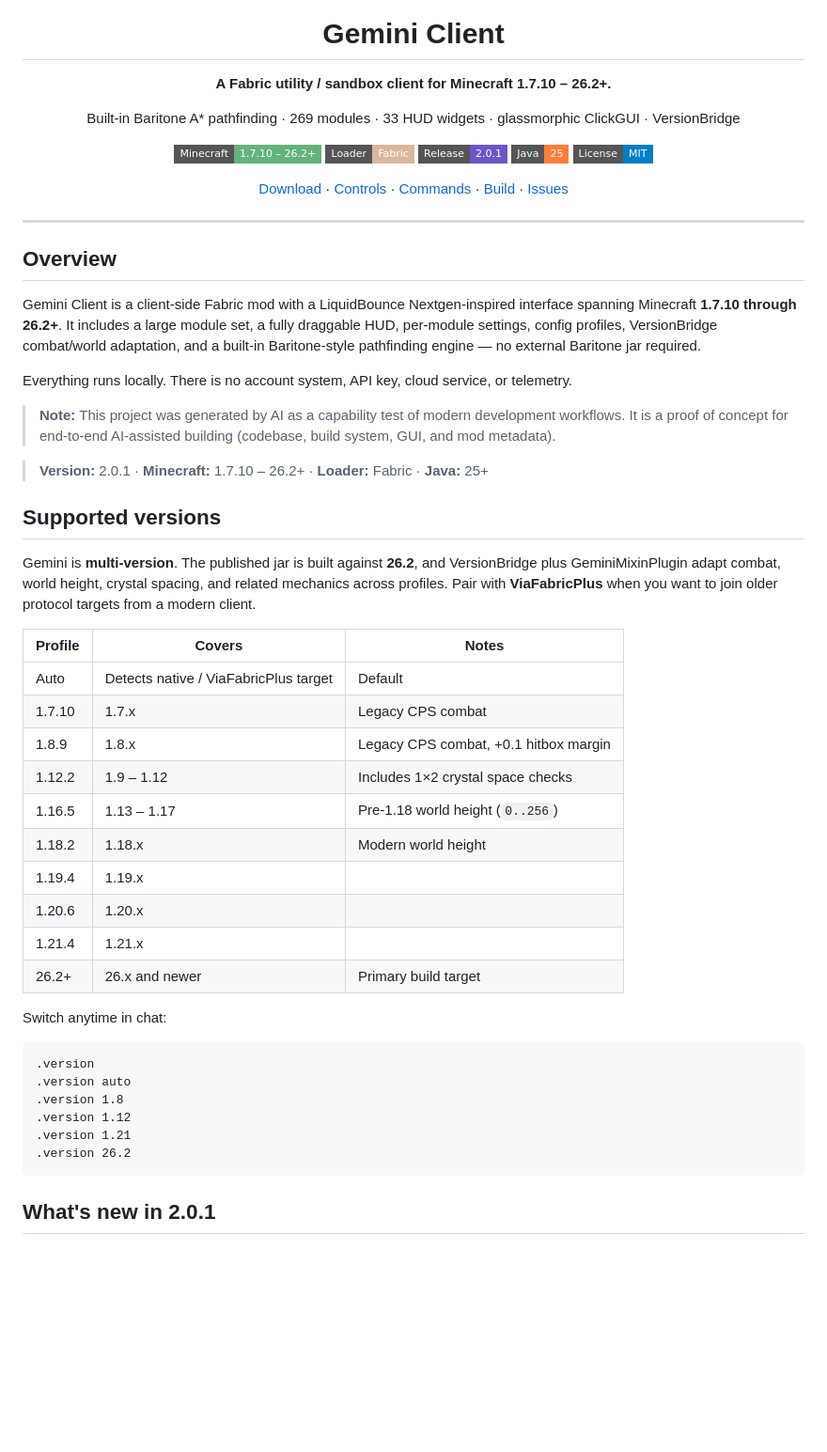
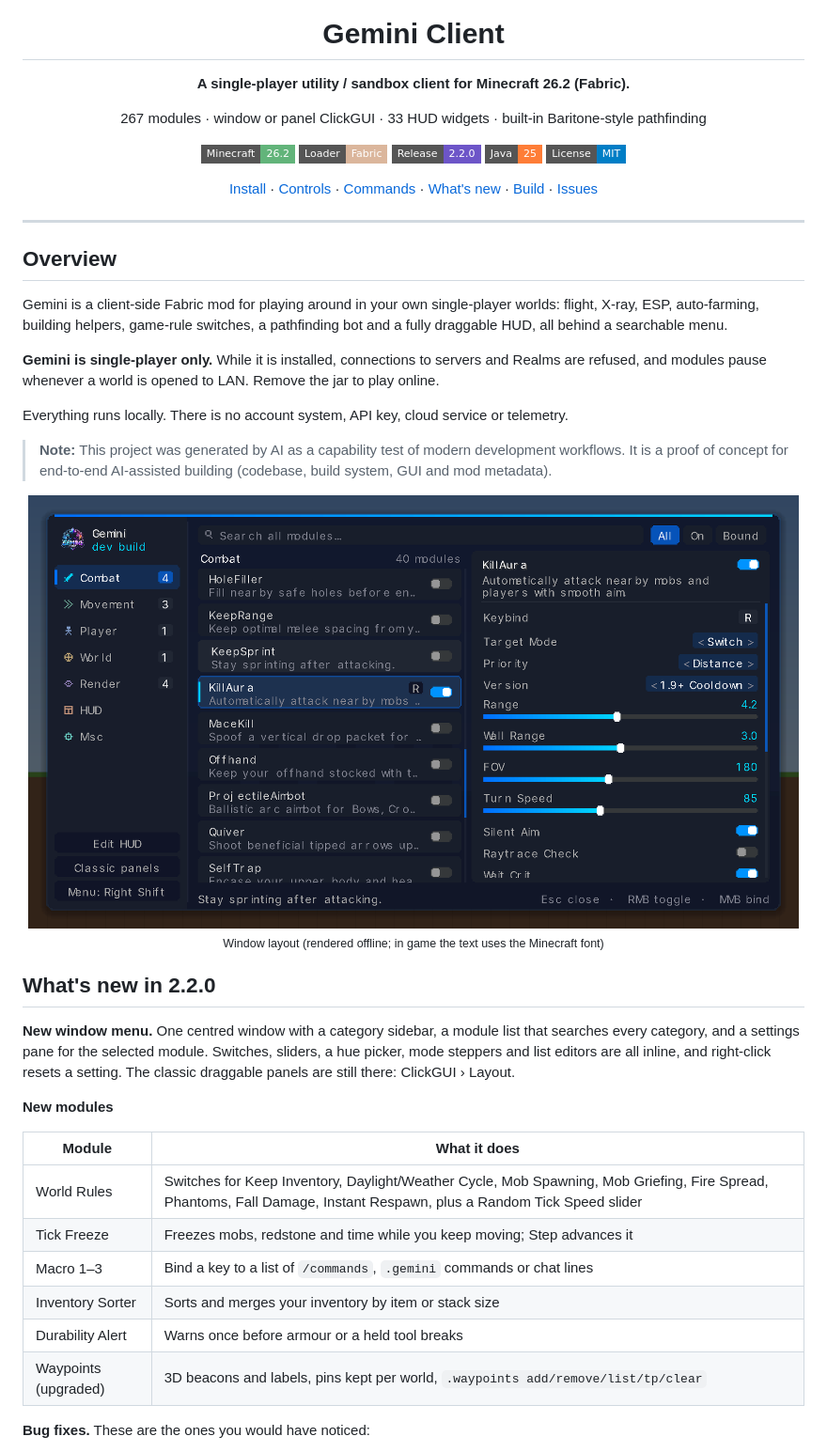
Before and after one commit to mooreconnell24-gif/gemini-client, a Markdown page: README.md, the part around one of its changes. Shown at 94% size. Rendered like a GitHub page; pictures changed too: docs/window-menu.png (added); badges without logos; blank space fills up the shorter version.

````diff
--- a/README.md
+++ b/README.md
@@ -3,58 +3,50 @@
 
   # Gemini Client
 
-  **A Fabric utility / sandbox client for Minecraft 1.7.10 – 26.2+.**
+  **A single-player utility / sandbox client for Minecraft 26.2 (Fabric).**
 
-  Built-in Baritone A* pathfinding · 269 modules · 33 HUD widgets · glassmorphic ClickGUI · VersionBridge
+  267 modules · window or panel ClickGUI · 33 HUD widgets · built-in Baritone-style pathfinding
 
-  [![Minecraft](https://img.shields.io/badge/Minecraft-1.7.10%20–%2026.2%2B-62b47a?style=flat-square&logo=minecraft)](https://www.minecraft.net/)
+  [![Minecraft](https://img.shields.io/badge/Minecraft-26.2-62b47a?style=flat-square&logo=minecraft)](https://www.minecraft.net/)
   [![Fabric](https://img.shields.io/badge/Loader-Fabric-dbb69c?style=flat-square)](https://fabricmc.net/)
-  [![Version](https://img.shields.io/badge/Release-2.0.1-6d55c8?style=flat-square)](https://github.com/mooreconnell24-gif/gemini-client/releases)
+  [![Version](https://img.shields.io/badge/Release-2.2.0-6d55c8?style=flat-square)](https://github.com/mooreconnell24-gif/gemini-client/releases)
   [![Java](https://img.shields.io/badge/Java-25-orange?style=flat-square&logo=openjdk)](https://adoptium.net/)
   [![License](https://img.shields.io/badge/License-MIT-blue?style=flat-square)](LICENSE)
 
-  [Download](#installation) · [Controls](#controls) · [Commands](#commands) · [Build](#building-from-source) · [Issues](https://github.com/mooreconnell24-gif/gemini-client/issues)
+  [Install](#installation) · [Controls](#controls) · [Commands](#commands) · [What's new](#whats-new-in-220) · [Build](#building-from-source) · [Issues](https://github.com/mooreconnell24-gif/gemini-client/issues)
 </div>
 
 ---
 
 ## Overview
 
-Gemini Client is a client-side Fabric mod with a LiquidBounce Nextgen-inspired interface spanning Minecraft **1.7.10 through 26.2+**. It includes a large module set, a fully draggable HUD, per-module settings, config profiles, VersionBridge combat/world adaptation, and a built-in Baritone-style pathfinding engine — no external Baritone jar required.
+Gemini is a client-side Fabric mod for playing around in your own single-player worlds: flight, X-ray, ESP, auto-farming, building helpers, game-rule switches, a pathfinding bot and a fully draggable HUD, all behind a searchable menu.
 
-Everything runs locally. There is no account system, API key, cloud service, or telemetry.
+**Gemini is single-player only.** While it is installed, connections to servers and Realms are refused, and modules pause whenever a world is opened to LAN. Remove the jar to play online.
 
-> **Note:** This project was generated by AI as a capability test of modern development workflows. It is a proof of concept for end-to-end AI-assisted building (codebase, build system, GUI, and mod metadata).
+Everything runs locally. There is no account system, API key, cloud service or telemetry.
 
-> **Version:** 2.0.1 · **Minecraft:** 1.7.10 – 26.2+ · **Loader:** Fabric · **Java:** 25+
+> **Note:** This project was generated by AI as a capability test of modern development workflows. It is a proof of concept for end-to-end AI-assisted building (codebase, build system, GUI and mod metadata).
 
-## Supported versions
+<div align="center">
+  <img src="docs/window-menu.png" width="820" alt="The window-style menu with the Combat category open" />
+  <br><sub>Window layout (rendered offline; in game the text uses the Minecraft font)</sub>
+</div>
 
-Gemini is **multi-version**. The published jar is built against **26.2**, and VersionBridge plus GeminiMixinPlugin adapt combat, world height, crystal spacing, and related mechanics across profiles. Pair with **ViaFabricPlus** when you want to join older protocol targets from a modern client.
+## What's new in 2.2.0
 
-| Profile | Covers | Notes |
-|---|---|---|
-| Auto | Detects native / ViaFabricPlus target | Default |
-| 1.7.10 | 1.7.x | Legacy CPS combat |
-| 1.8.9 | 1.8.x | Legacy CPS combat, +0.1 hitbox margin |
-| 1.12.2 | 1.9 – 1.12 | Includes 1×2 crystal space checks |
-| 1.16.5 | 1.13 – 1.17 | Pre-1.18 world height (`0..256`) |
-| 1.18.2 | 1.18.x | Modern world height |
-| 1.19.4 | 1.19.x | |
-| 1.20.6 | 1.20.x | |
-| 1.21.4 | 1.21.x | |
-| 26.2+ | 26.x and newer | Primary build target |
+**New window menu.** One centred window with a category sidebar, a module list that searches every category, and a settings pane for the selected module. Switches, sliders, a hue picker, mode steppers and list editors are all inline, and right-click resets a setting. The classic draggable panels are still there: ClickGUI › Layout.
 
-Switch anytime in chat:
+**New modules**
 
-```text
-.version
-.version auto
-.version 1.8
-.version 1.12
-.version 1.21
-.version 26.2
-```
+| Module | What it does |
+|---|---|
+| World Rules | Switches for Keep Inventory, Daylight/Weather Cycle, Mob Spawning, Mob Griefing, Fire Spread, Phantoms, Fall Damage, Instant Respawn, plus a Random Tick Speed slider |
+| Tick Freeze | Freezes mobs, redstone and time while you keep moving; Step advances it |
+| Macro 1–3 | Bind a key to a list of `/commands`, `.gemini` commands or chat lines |
+| Inventory Sorter | Sorts and merges your inventory by item or stack size |
+| Durability Alert | Warns once before armour or a held tool breaks |
+| Waypoints (upgraded) | 3D beacons and labels, pins kept per world, `.waypoints add/remove/list/tp/clear` |
 
-## What's new in 2.0.1
+**Bug fixes.** These are the ones you would have noticed:
 
````
Also changed, not shown: other parts of README.md (+104 -127 lines), 4 other files.
